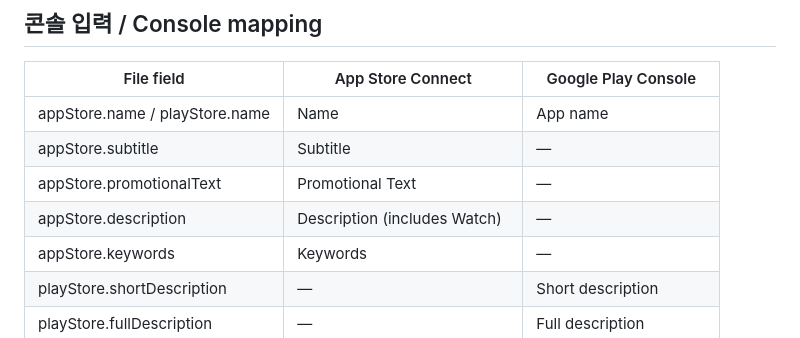
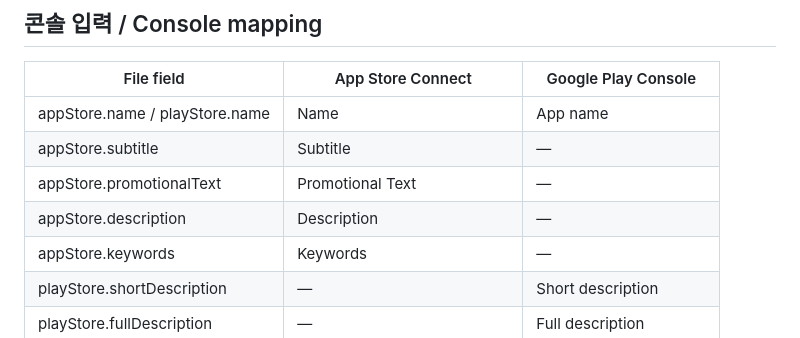
Before and after one commit to jhyunwoo/litechat, a Markdown page: store-assets/SUBMISSION.md, the part around the change. Rendered like a GitHub page.

Commit message:
Fix App Store submission handoff

```diff
--- a/store-assets/SUBMISSION.md
+++ b/store-assets/SUBMISSION.md
@@ -18,7 +18,7 @@ Copy Korean copy from `metadata/ko.md` and English copy from `metadata/en.md`. M
 | appStore.name / playStore.name | Name                         | App name                |
 | appStore.subtitle              | Subtitle                     | —                       |
 | appStore.promotionalText       | Promotional Text             | —                       |
-| appStore.description           | Description (includes Watch) | —                       |
+| appStore.description           | Description                  | —                       |
 | appStore.keywords              | Keywords                     | —                       |
 | playStore.shortDescription     | —                            | Short description       |
 | playStore.fullDescription      | —                            | Full description        |
```
